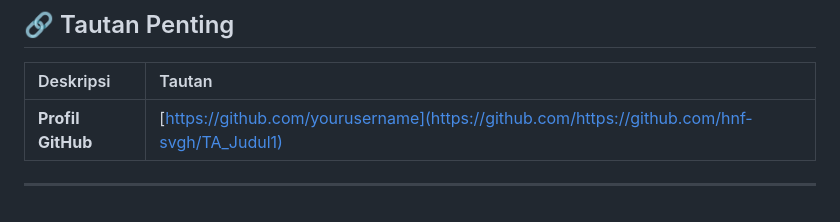
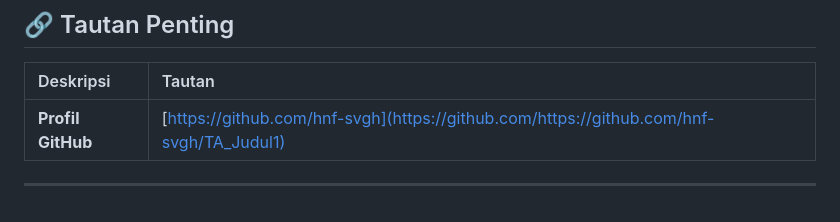
Before and after one commit to hnf-svgh/TA_Judul1, a Markdown page: README.md, the part around the change. Drawn GitHub-style.

```diff
--- a/README.md
+++ b/README.md
@@ -83,6 +83,6 @@ Untuk melihat dan menjalankan *website portfolio* ini:
 
 | Deskripsi | Tautan |
 | :--- | :--- |
-| **Profil GitHub** | [https://github.com/yourusername](https://github.com/https://github.com/hnf-svgh/TA_Judul1) |
+| **Profil GitHub** | [https://github.com/hnf-svgh](https://github.com/https://github.com/hnf-svgh/TA_Judul1) |
 
 ---
```
